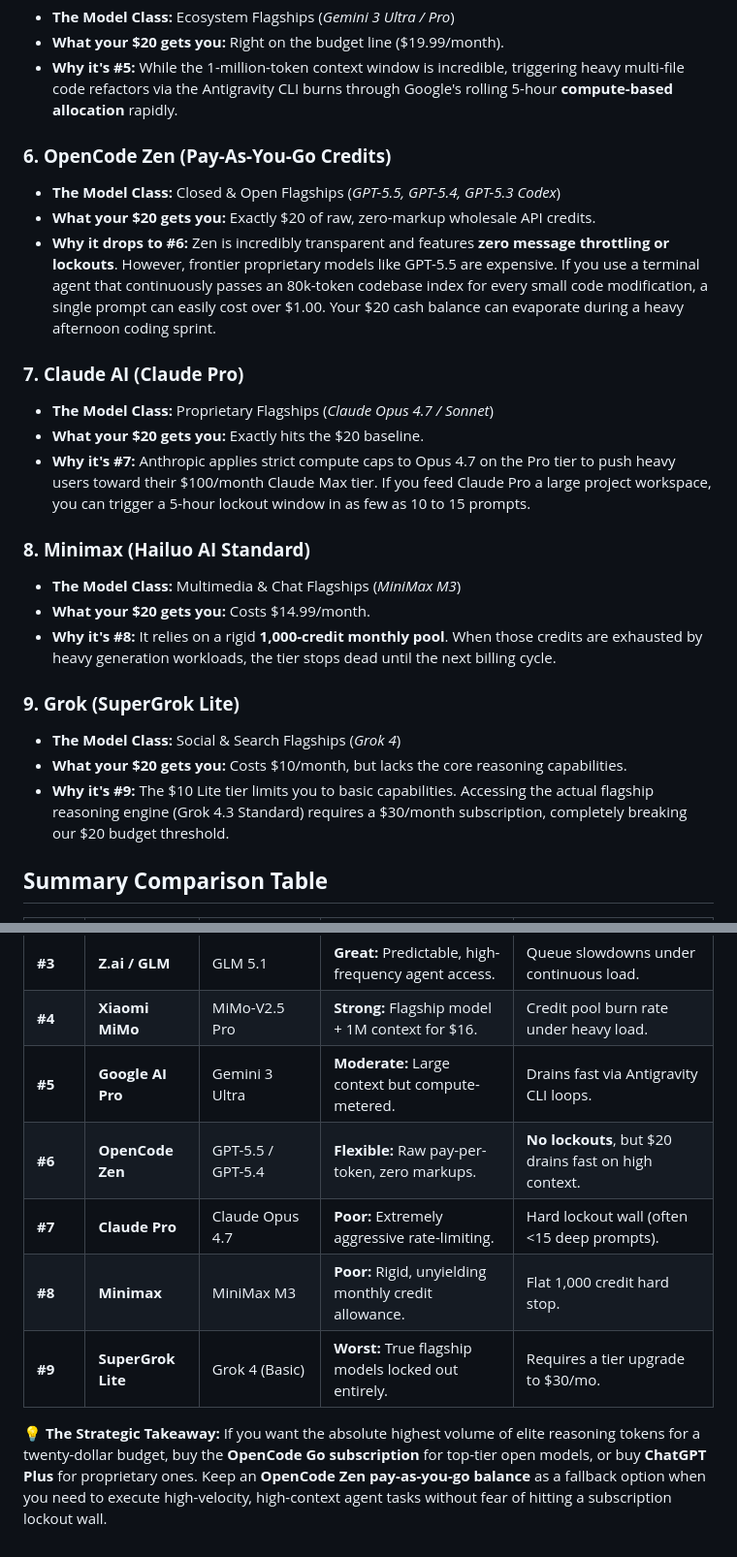
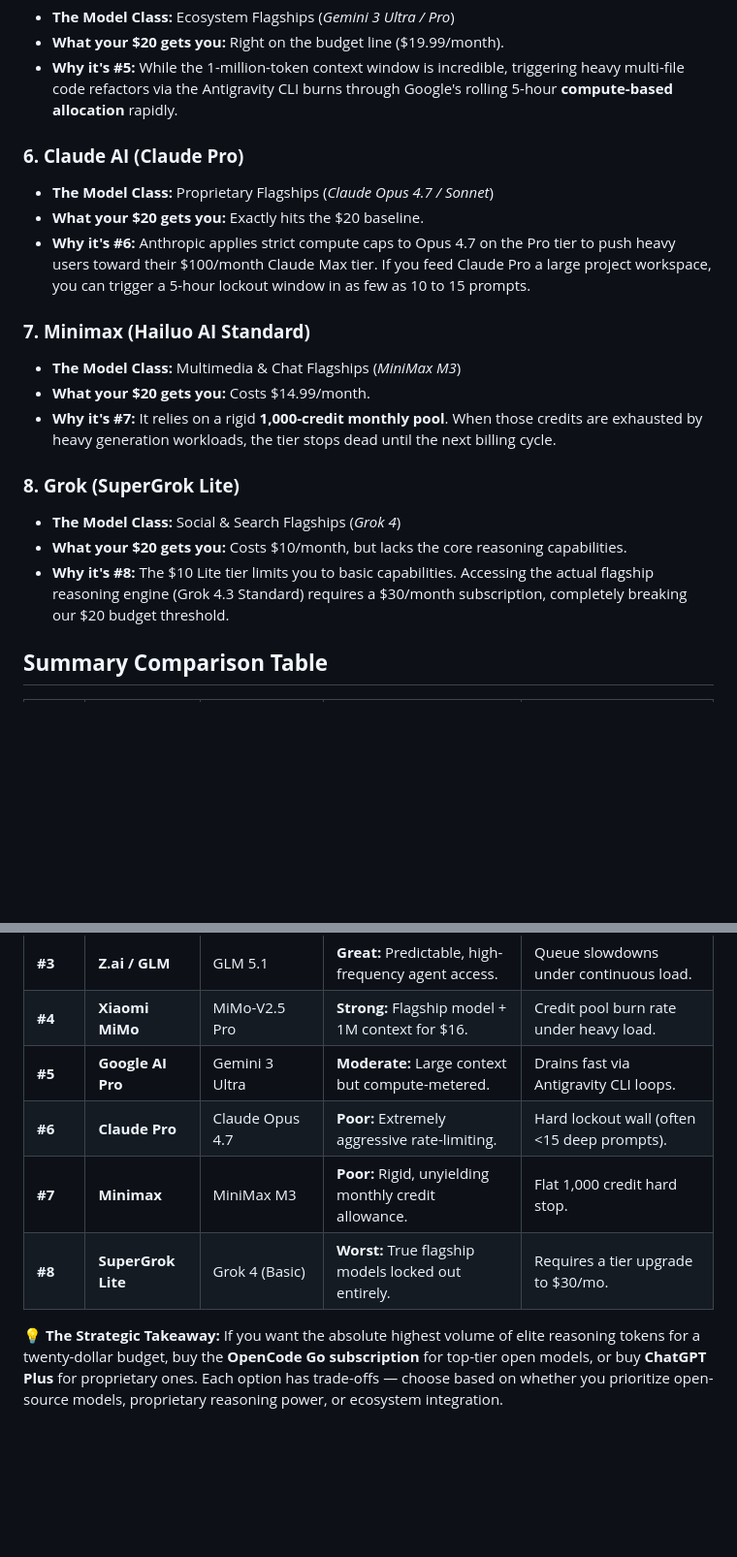
Before and after one commit to paulodiovani/ai-model-access-analysis, a Markdown page: docs/content/20-rankings.md, 2 parts joined by grey strips. Shown at 97% size. Drawn GitHub-style; blank space fills up the shorter version.

Commit message:
fix: remove OpenCode Zen from $20 ranking
OpenCode Zen is pay-as-you-go (not a subscription), so it doesn't
belong in the subscription-based $20 budget comparison. Entries
renumbered #6-#8 and strategic takeaway updated.

```diff
--- a/docs/content/20-rankings.md
+++ b/docs/content/20-rankings.md
@@ -34,29 +34,23 @@ Here is the definitive ranking from **most raw flagship usage volume (Best)** to
 * **What your $20 gets you:** Right on the budget line ($19.99/month).
 * **Why it's \#5:** While the 1-million-token context window is incredible, triggering heavy multi-file code refactors via the Antigravity CLI burns through Google's rolling 5-hour **compute-based allocation** rapidly.
 
-### **6\. OpenCode Zen (Pay-As-You-Go Credits)**
-
-* **The Model Class:** Closed & Open Flagships (*GPT-5.5, GPT-5.4, GPT-5.3 Codex*)
-* **What your $20 gets you:** Exactly $20 of raw, zero-markup wholesale API credits.
-* **Why it drops to \#6:** Zen is incredibly transparent and features **zero message throttling or lockouts**. However, frontier proprietary models like GPT-5.5 are expensive. If you use a terminal agent that continuously passes an 80k-token codebase index for every small code modification, a single prompt can easily cost over $1.00. Your $20 cash balance can evaporate during a heavy afternoon coding sprint.
-
-### **7\. Claude AI (Claude Pro)**
+### **6\. Claude AI (Claude Pro)**
 
 * **The Model Class:** Proprietary Flagships (*Claude Opus 4.7 / Sonnet*)
 * **What your $20 gets you:** Exactly hits the $20 baseline.
-* **Why it's \#7:** Anthropic applies strict compute caps to Opus 4.7 on the Pro tier to push heavy users toward their $100/month Claude Max tier. If you feed Claude Pro a large project workspace, you can trigger a 5-hour lockout window in as few as 10 to 15 prompts.
+* **Why it's \#6:** Anthropic applies strict compute caps to Opus 4.7 on the Pro tier to push heavy users toward their $100/month Claude Max tier. If you feed Claude Pro a large project workspace, you can trigger a 5-hour lockout window in as few as 10 to 15 prompts.
 
-### **8\. Minimax (Hailuo AI Standard)**
+### **7\. Minimax (Hailuo AI Standard)**
 
 * **The Model Class:** Multimedia & Chat Flagships (*MiniMax M3*)
 * **What your $20 gets you:** Costs $14.99/month.
-* **Why it's \#8:** It relies on a rigid **1,000-credit monthly pool**. When those credits are exhausted by heavy generation workloads, the tier stops dead until the next billing cycle.
+* **Why it's \#7:** It relies on a rigid **1,000-credit monthly pool**. When those credits are exhausted by heavy generation workloads, the tier stops dead until the next billing cycle.
 
-### **9\. Grok (SuperGrok Lite)**
+### **8\. Grok (SuperGrok Lite)**
 
 * **The Model Class:** Social & Search Flagships (*Grok 4*)
 * **What your $20 gets you:** Costs $10/month, but lacks the core reasoning capabilities.
-* **Why it's \#9:** The $10 Lite tier limits you to basic capabilities. Accessing the actual flagship reasoning engine (Grok 4.3 Standard) requires a $30/month subscription, completely breaking our $20 budget threshold.
+* **Why it's \#8:** The $10 Lite tier limits you to basic capabilities. Accessing the actual flagship reasoning engine (Grok 4.3 Standard) requires a $30/month subscription, completely breaking our $20 budget threshold.
 
 ## **Summary Comparison Table**
 
@@ -67,9 +61,8 @@ Here is the definitive ranking from **most raw flagship usage volume (Best)** to
 | **\#3** | **Z.ai / GLM** | GLM 5.1 | **Great:** Predictable, high-frequency agent access. | Queue slowdowns under continuous load. |
 | **\#4** | **Xiaomi MiMo** | MiMo-V2.5 Pro | **Strong:** Flagship model + 1M context for $16. | Credit pool burn rate under heavy load. |
 | **\#5** | **Google AI Pro** | Gemini 3 Ultra | **Moderate:** Large context but compute-metered. | Drains fast via Antigravity CLI loops. |
-| **\#6** | **OpenCode Zen** | GPT-5.5 / GPT-5.4 | **Flexible:** Raw pay-per-token, zero markups. | **No lockouts**, but $20 drains fast on high context. |
-| **\#7** | **Claude Pro** | Claude Opus 4.7 | **Poor:** Extremely aggressive rate-limiting. | Hard lockout wall (often \<15 deep prompts). |
-| **\#8** | **Minimax** | MiniMax M3 | **Poor:** Rigid, unyielding monthly credit allowance. | Flat 1,000 credit hard stop. |
-| **\#9** | **SuperGrok Lite** | Grok 4 (Basic) | **Worst:** True flagship models locked out entirely. | Requires a tier upgrade to $30/mo. |
+| **\#6** | **Claude Pro** | Claude Opus 4.7 | **Poor:** Extremely aggressive rate-limiting. | Hard lockout wall (often \<15 deep prompts). |
+| **\#7** | **Minimax** | MiniMax M3 | **Poor:** Rigid, unyielding monthly credit allowance. | Flat 1,000 credit hard stop. |
+| **\#8** | **SuperGrok Lite** | Grok 4 (Basic) | **Worst:** True flagship models locked out entirely. | Requires a tier upgrade to $30/mo. |
 
-💡 **The Strategic Takeaway:** If you want the absolute highest volume of elite reasoning tokens for a twenty-dollar budget, buy the **OpenCode Go subscription** for top-tier open models, or buy **ChatGPT Plus** for proprietary ones. Keep an **OpenCode Zen pay-as-you-go balance** as a fallback option when you need to execute high-velocity, high-context agent tasks without fear of hitting a subscription lockout wall.
+💡 **The Strategic Takeaway:** If you want the absolute highest volume of elite reasoning tokens for a twenty-dollar budget, buy the **OpenCode Go subscription** for top-tier open models, or buy **ChatGPT Plus** for proprietary ones. Each option has trade-offs — choose based on whether you prioritize open-source models, proprietary reasoning power, or ecosystem integration.
```
